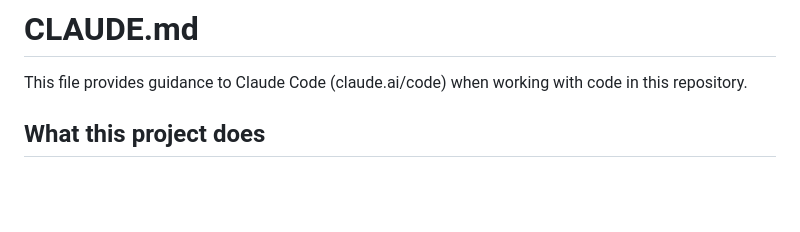
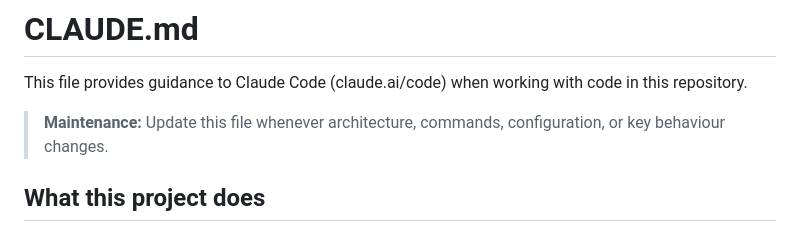
Before and after one commit to Safwana-WY/accessibility-keyword-tracker, a Markdown page: CLAUDE.md, the part around the change. Drawn GitHub-style; blank space fills up the shorter version.

Commit message:
Add CLAUDE.md maintenance instruction

```diff
--- a/CLAUDE.md
+++ b/CLAUDE.md
@@ -1,6 +1,8 @@
 # CLAUDE.md
 
 This file provides guidance to Claude Code (claude.ai/code) when working with code in this repository.
+
+> **Maintenance:** Update this file whenever architecture, commands, configuration, or key behaviour changes.
 
 ## What this project does
 
```
